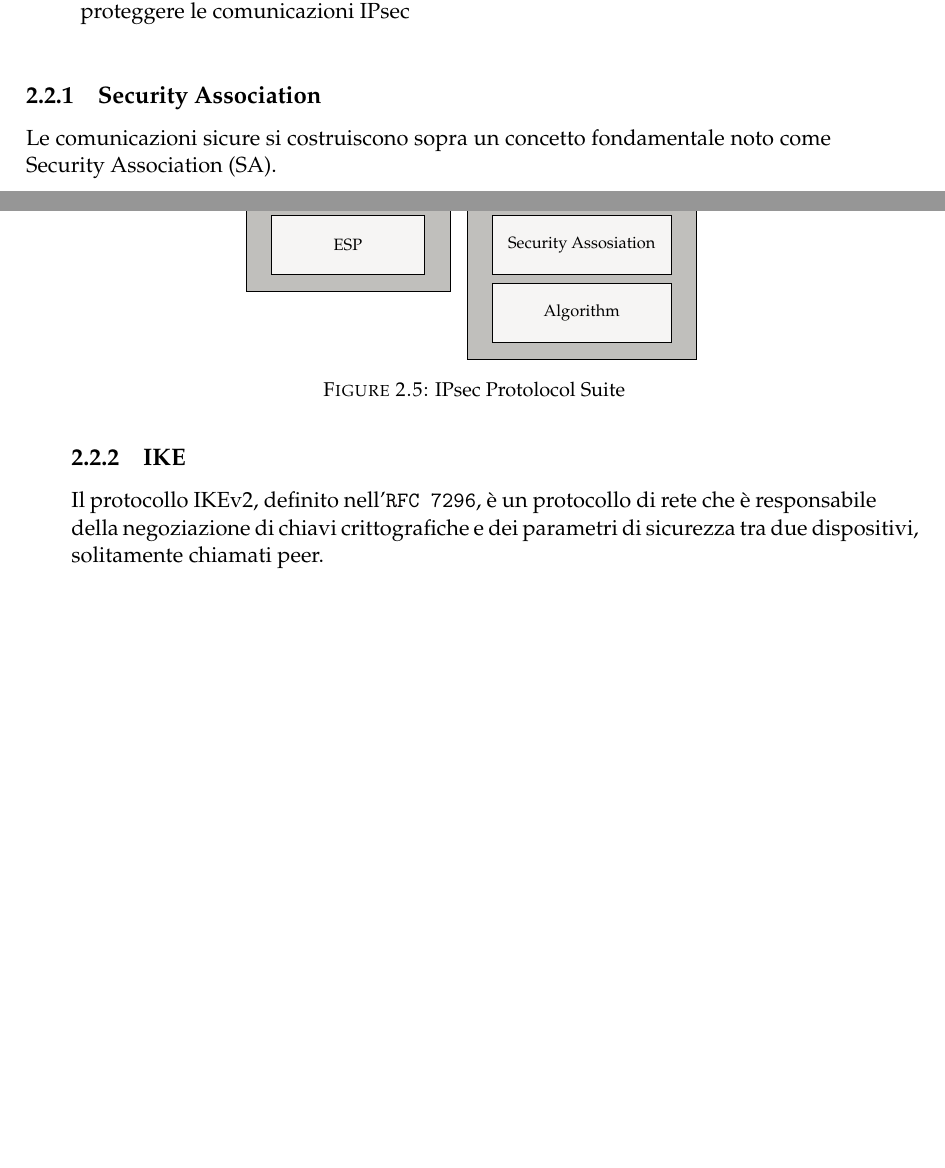
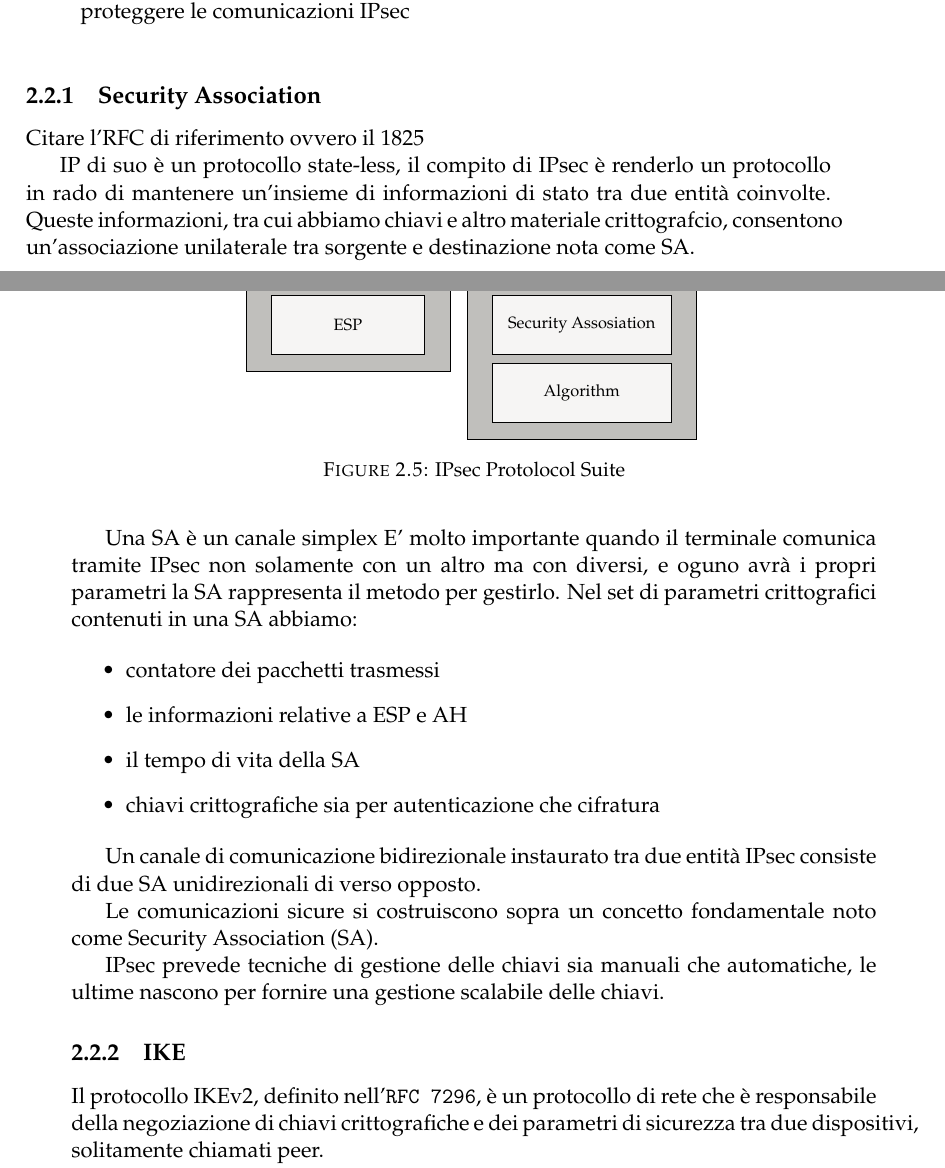
Before and after one commit to DavideDeZuane/thesis, a LaTeX thesis (latex/main.tex, which reads latex/Chapters/Chapter2.tex): two parts of pages 25 and 26 of 32, joined at a grey line, cut so that both start at the same text, the shorter picture padded with empty space. Compiled offline with pdfLaTeX.

Commit message:
chapter2 update

```diff
--- a/latex/Chapters/Chapter2.tex
+++ b/latex/Chapters/Chapter2.tex
@@ -295,9 +295,31 @@ IPsec è una suite di protocolli i cui principali componenti, come mostrato in \
 \end{figure}
 \subsection{Security Association}
 
+Citare l'RFC di riferimento ovvero il 1825
+
+IP di suo è un protocollo state-less, il compito di IPsec è renderlo un protocollo in rado di mantenere un'insieme di informazioni di stato
+tra due entità coinvolte. Queste informazioni, tra cui abbiamo chiavi e altro materiale crittografcio, consentono un'associazione unilaterale
+tra sorgente e destinazione nota come SA.
+
+
+Una SA è un canale simplex
+E' molto importante quando il terminale comunica tramite IPsec non solamente con un altro ma con diversi, e oguno avrà i propri parametri
+la SA rappresenta il metodo per gestirlo.
+Nel set di parametri crittografici contenuti in una SA abbiamo:
+
+\begin{itemize}
+    \item contatore dei pacchetti trasmessi
+    \item le informazioni relative a ESP e AH
+    \item il tempo di vita della SA
+    \item chiavi crittografiche sia per autenticazione che cifratura
+\end{itemize}
+
+Un canale di comunicazione bidirezionale instaurato tra due entità IPsec consiste di due SA unidirezionali di verso opposto.
+
+
 Le comunicazioni sicure si costruiscono sopra un concetto fondamentale noto come Security Association (SA).
 
-
+IPsec prevede tecniche di gestione delle chiavi sia manuali che automatiche, le ultime nascono per fornire una gestione scalabile delle chiavi.
 
 \subsection{IKE}
 
```
Also changed, not shown: latex/main.pdf, 5 other files.
